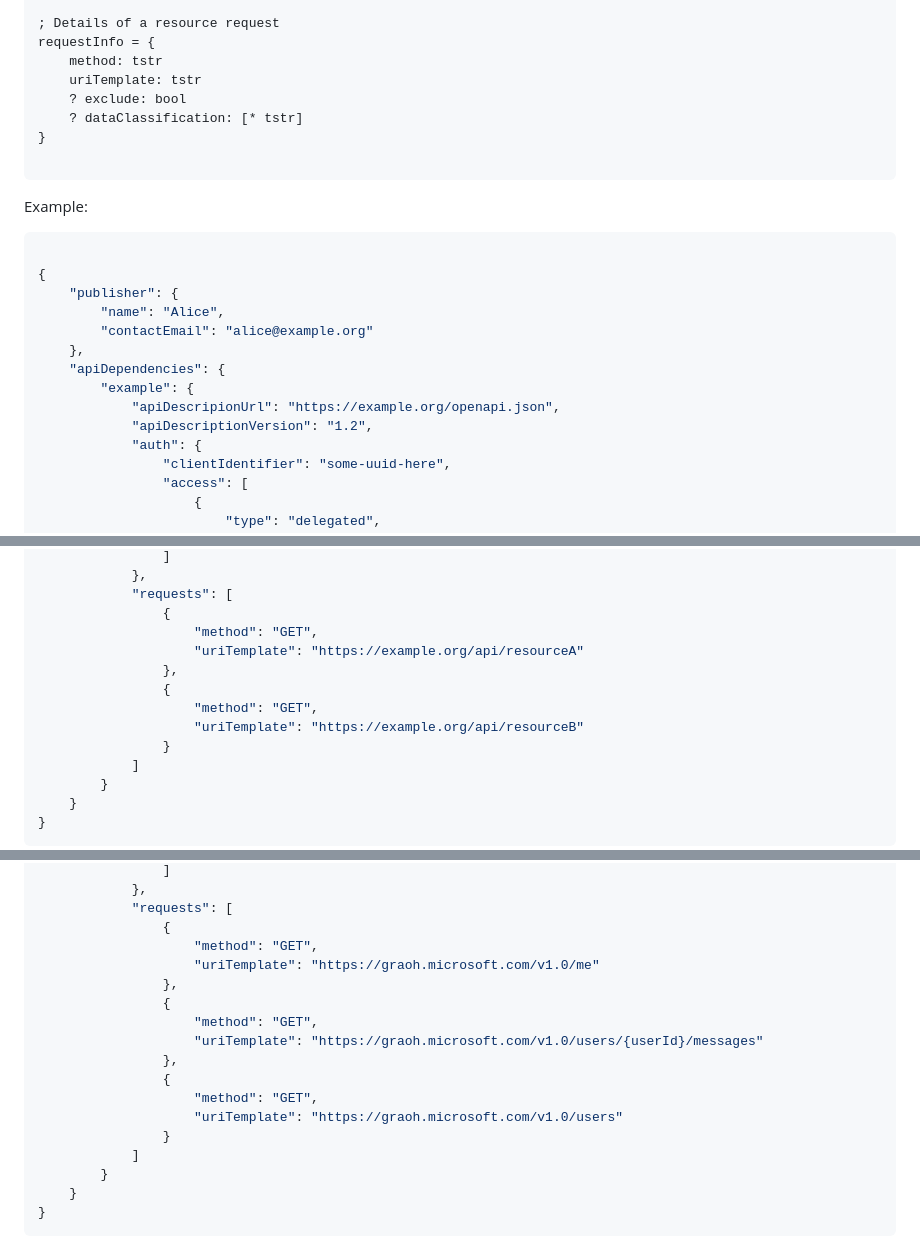
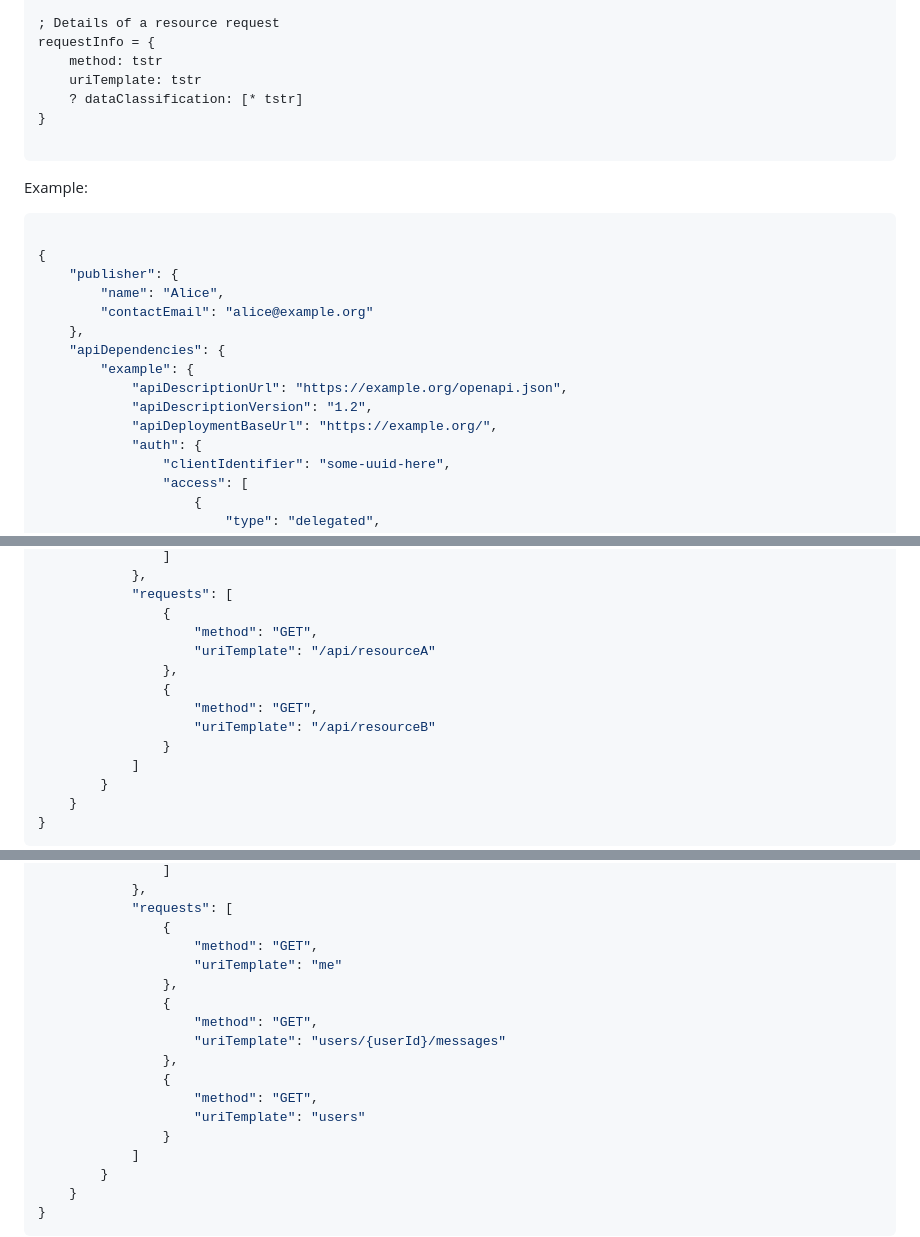
Before and after one commit to darrelmiller/api-manifest, a Markdown page: draft-miller-api-manifest.md, 3 parts joined by grey strips. Rendered like a GitHub page.

Commit message:
Removed the exclude prop and added base url.

```diff
--- a/draft-miller-api-manifest.md
+++ b/draft-miller-api-manifest.md
@@ -122,7 +123,6 @@ accessRequest = {
 requestInfo = {
     method: tstr
     uriTemplate: tstr
-    ? exclude: bool
     ? dataClassification: [* tstr]
 }
 
@@ -139,8 +139,9 @@ Example:
     },
     "apiDependencies": {
         "example": {
-            "apiDescripionUrl": "https://example.org/openapi.json",
+            "apiDescriptionUrl": "https://example.org/openapi.json",
             "apiDescriptionVersion": "1.2",
+            "apiDeploymentBaseUrl": "https://example.org/",
             "auth": {
                 "clientIdentifier": "some-uuid-here",
                 "access": [
@@ -162,11 +163,11 @@ Example:
             "requests": [
                 {
                     "method": "GET",
-                    "uriTemplate": "https://example.org/api/resourceA"
+                    "uriTemplate": "/api/resourceA"
                 },
                 {
                     "method": "GET",
-                    "uriTemplate": "https://example.org/api/resourceB"
+                    "uriTemplate": "/api/resourceB"
                 }
             ]
         }
@@ -282,15 +284,15 @@ TODO acknowledge.
             "requests": [
                 {
                     "method": "GET",
-                    "uriTemplate": "https://graoh.microsoft.com/v1.0/me"
+                    "uriTemplate": "me"
                 },
                 {
                     "method": "GET",
-                    "uriTemplate": "https://graoh.microsoft.com/v1.0/users/{userId}/messages"
+                    "uriTemplate": "users/{userId}/messages"
                 },
                 {
                     "method": "GET",
-                    "uriTemplate": "https://graoh.microsoft.com/v1.0/users"
+                    "uriTemplate": "users"
                 }
             ]
         }
```
Also changed, not shown: other parts of draft-miller-api-manifest.md (+6 -4 lines).
